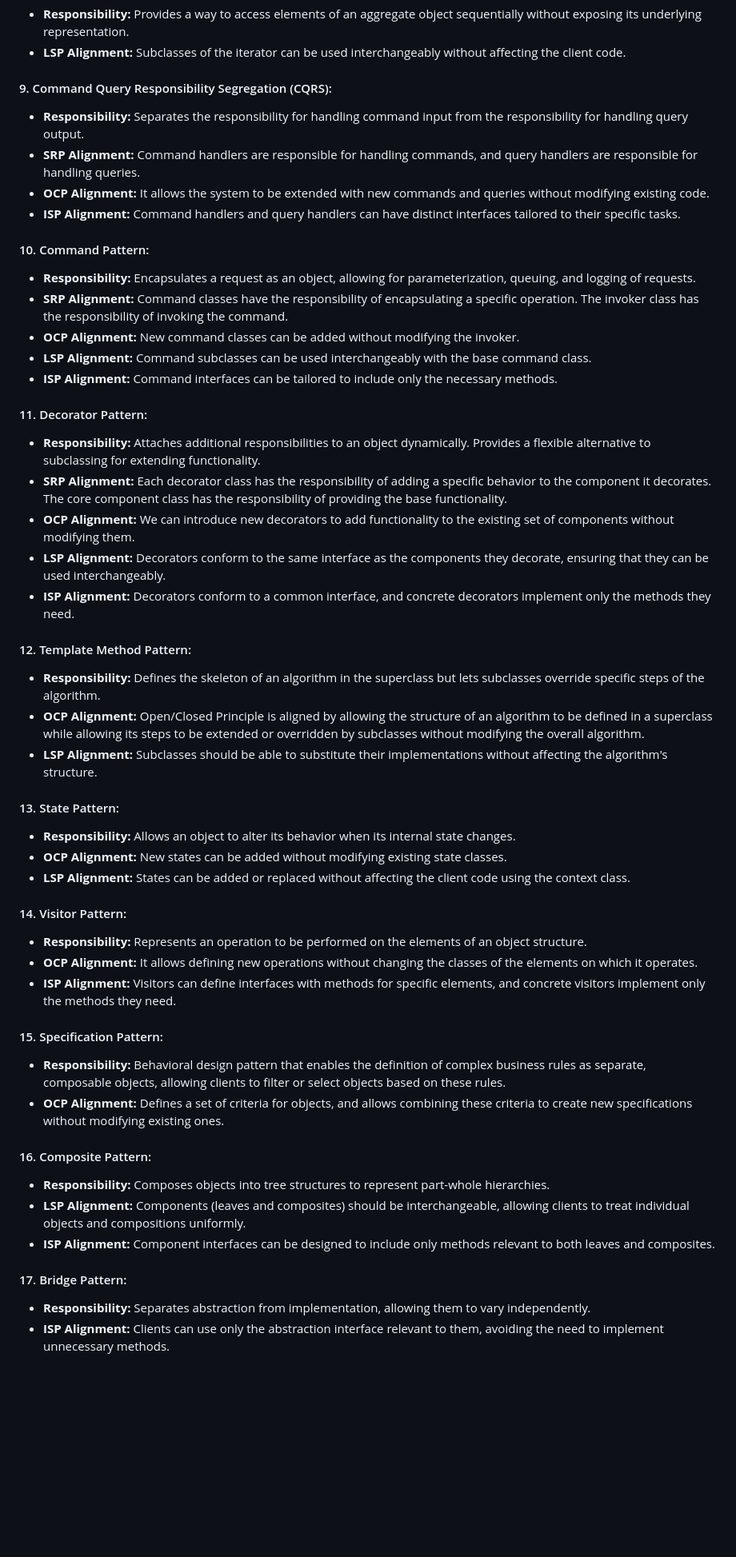
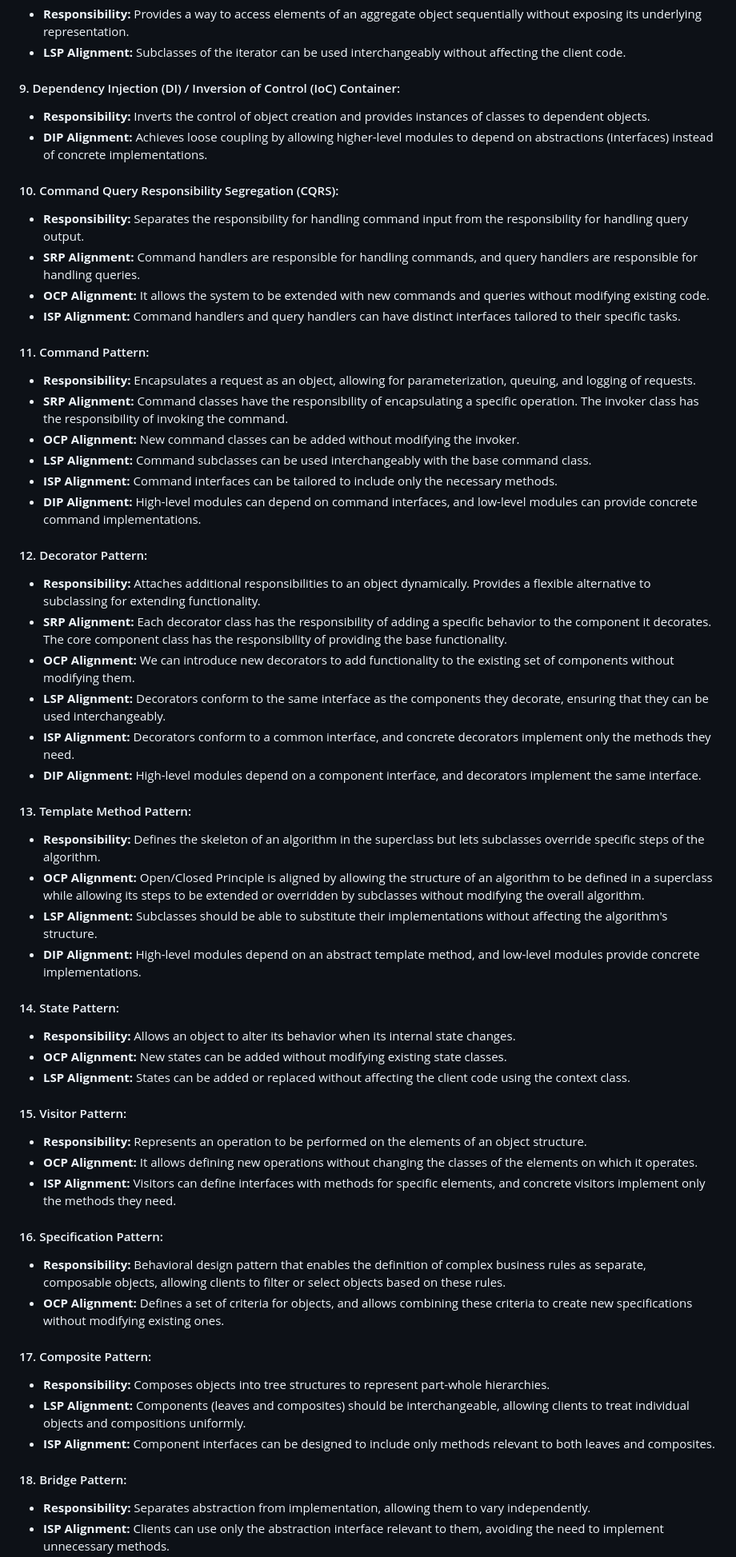
Before and after one commit to log2akshat/USefulPrograms, a Markdown page: java/Design Patterns/README.md, the part around the change printed below. Shown: that part at 80% size. GitHub-like rendering; blank space fills up the shorter version.

Commit message:
Added details which Design Pattern follows Dependency Inversion Priciple (DIP) of SOLID Principles

```diff
--- a/java/Design Patterns/README.md
+++ b/java/Design Patterns/README.md
@@ -71,58 +81,66 @@ The Interface Segregation Principle (ISP) emphasizes that a class should not be
 - **LSP Alignment:** Subclasses of the iterator can be used interchangeably without affecting the client code.
 
 
-#### 9. Command Query Responsibility Segregation (CQRS):
+#### 9. Dependency Injection (DI) / Inversion of Control (IoC) Container:
+- **Responsibility:** Inverts the control of object creation and provides instances of classes to dependent objects.
+- **DIP Alignment:** Achieves loose coupling by allowing higher-level modules to depend on abstractions (interfaces) instead of concrete implementations.
+
+
+#### 10. Command Query Responsibility Segregation (CQRS):
 - **Responsibility:** Separates the responsibility for handling command input from the responsibility for handling query output.
 - **SRP Alignment:** Command handlers are responsible for handling commands, and query handlers are responsible for handling queries.
 - **OCP Alignment:** It allows the system to be extended with new commands and queries without modifying existing code.
 - **ISP Alignment:** Command handlers and query handlers can have distinct interfaces tailored to their specific tasks.
 
 
-#### 10. Command Pattern:
+#### 11. Command Pattern:
 - **Responsibility:** Encapsulates a request as an object, allowing for parameterization, queuing, and logging of requests.
 - **SRP Alignment:** Command classes have the responsibility of encapsulating a specific operation. The invoker class has the responsibility of invoking the command.
 - **OCP Alignment:** New command classes can be added without modifying the invoker.
 - **LSP Alignment:** Command subclasses can be used interchangeably with the base command class.
 - **ISP Alignment:** Command interfaces can be tailored to include only the necessary methods.
+- **DIP Alignment:** High-level modules can depend on command interfaces, and low-level modules can provide concrete command implementations.
 
 
-#### 11. Decorator Pattern:
+#### 12. Decorator Pattern:
 - **Responsibility:** Attaches additional responsibilities to an object dynamically. Provides a flexible alternative to subclassing for extending functionality.
 - **SRP Alignment:** Each decorator class has the responsibility of adding a specific behavior to the component it decorates. The core component class has the responsibility of providing the base functionality.
 - **OCP Alignment:** We can introduce new decorators to add functionality to the existing set of components without modifying them.
 - **LSP Alignment:** Decorators conform to the same interface as the components they decorate, ensuring that they can be used interchangeably.
 - **ISP Alignment:** Decorators conform to a common interface, and concrete decorators implement only the methods they need.
+- **DIP Alignment:** High-level modules depend on a component interface, and decorators implement the same interface.
 
 
-#### 12. Template Method Pattern:
+#### 13. Template Method Pattern:
 - **Responsibility:** Defines the skeleton of an algorithm in the superclass but lets subclasses override specific steps of the algorithm.
 - **OCP Alignment:** Open/Closed Principle is aligned by allowing the structure of an algorithm to be defined in a superclass while allowing its steps to be extended or overridden by subclasses without modifying the overall algorithm.
 - **LSP Alignment:** Subclasses should be able to substitute their implementations without affecting the algorithm's structure.
+- **DIP Alignment:** High-level modules depend on an abstract template method, and low-level modules provide concrete implementations.
 
 
-#### 13. State Pattern:
+#### 14. State Pattern:
 - **Responsibility:** Allows an object to alter its behavior when its internal state changes.
 - **OCP Alignment:** New states can be added without modifying existing state classes.
 - **LSP Alignment:** States can be added or replaced without affecting the client code using the context class.
 
 
-#### 14. Visitor Pattern:
+#### 15. Visitor Pattern:
 - **Responsibility:** Represents an operation to be performed on the elements of an object structure.
 - **OCP Alignment:** It allows defining new operations without changing the classes of the elements on which it operates.
 - **ISP Alignment:** Visitors can define interfaces with methods for specific elements, and concrete visitors implement only the methods they need.
 
 
-#### 15. Specification Pattern:
+#### 16. Specification Pattern:
 - **Responsibility:** Behavioral design pattern that enables the definition of complex business rules as separate, composable objects, allowing clients to filter or select objects based on these rules.
 - **OCP Alignment:** Defines a set of criteria for objects, and allows combining these criteria to create new specifications without modifying existing ones.
 
 
-#### 16. Composite Pattern:
+#### 17. Composite Pattern:
 - **Responsibility:** Composes objects into tree structures to represent part-whole hierarchies.
 - **LSP Alignment:** Components (leaves and composites) should be interchangeable, allowing clients to treat individual objects and compositions uniformly.
 - **ISP Alignment:** Component interfaces can be designed to include only methods relevant to both leaves and composites.
 
 
-#### 17. Bridge Pattern:
+#### 18. Bridge Pattern:
 - **Responsibility:** Separates abstraction from implementation, allowing them to vary independently.
 - **ISP Alignment:** Clients can use only the abstraction interface relevant to them, avoiding the need to implement unnecessary methods.
```
Also changed, not shown: other parts of java/Design Patterns/README.md (+17 -0 lines).
